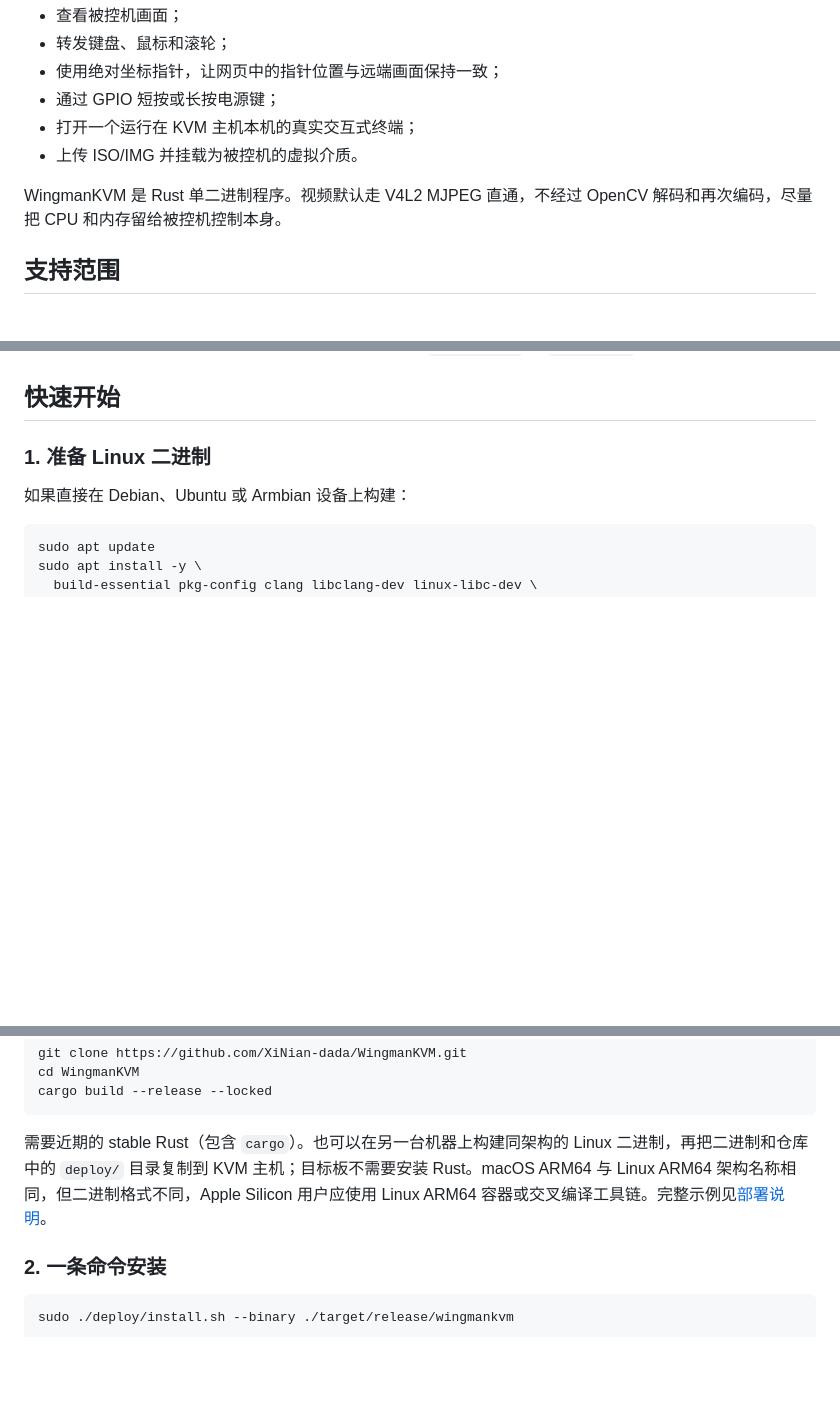
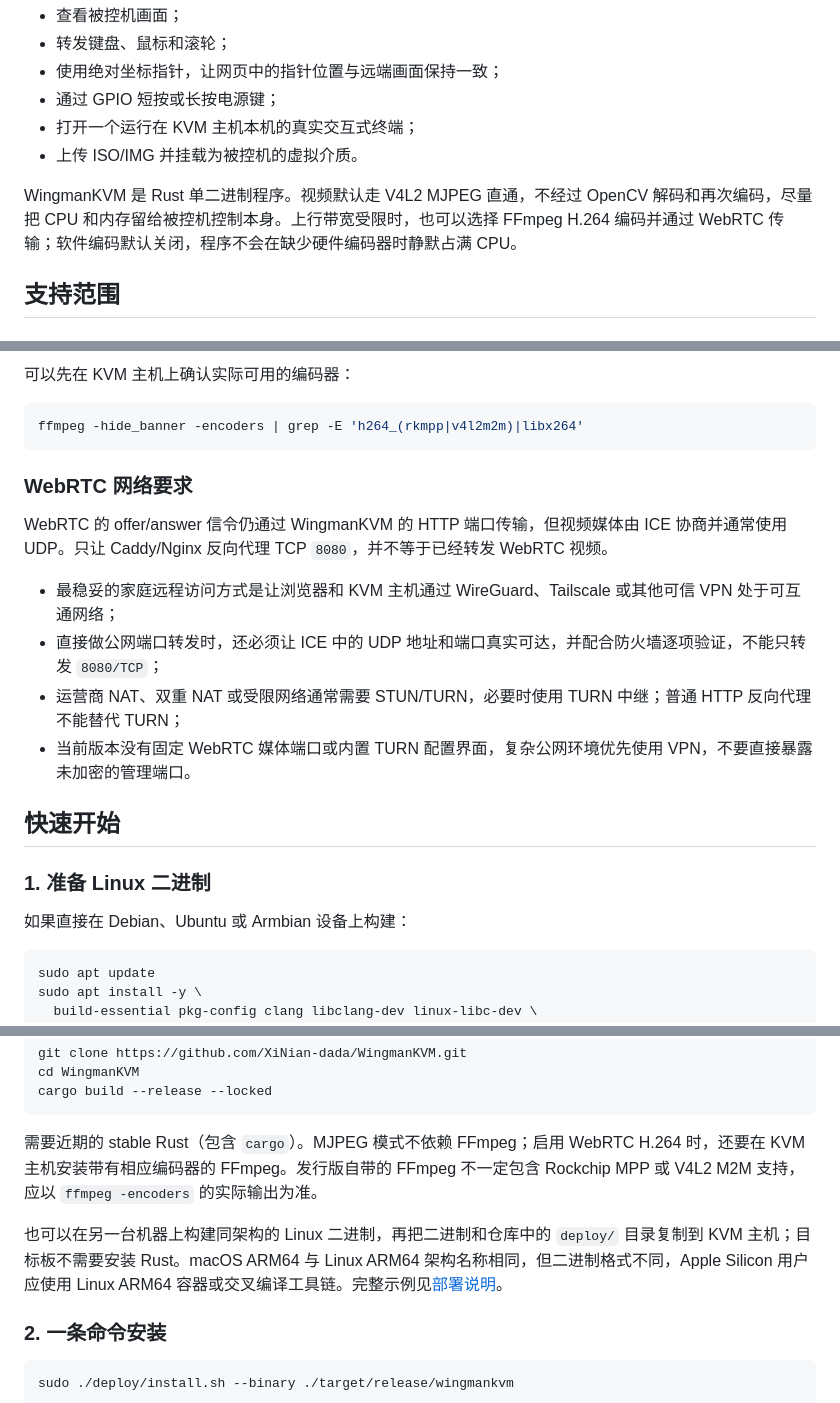
Before and after one commit to XiNian-dada/WingmanKVM, a Markdown page: README.md, 3 parts joined by grey strips. GitHub-like rendering; blank space fills up the shorter version.

````diff
--- a/README.md
+++ b/README.md
@@ -9,7 +9,7 @@
 - 打开一个运行在 KVM 主机本机的真实交互式终端；
 - 上传 ISO/IMG 并挂载为被控机的虚拟介质。
 
-WingmanKVM 是 Rust 单二进制程序。视频默认走 V4L2 MJPEG 直通，不经过 OpenCV 解码和再次编码，尽量把 CPU 和内存留给被控机控制本身。
+WingmanKVM 是 Rust 单二进制程序。视频默认走 V4L2 MJPEG 直通，不经过 OpenCV 解码和再次编码，尽量把 CPU 和内存留给被控机控制本身。上行带宽受限时，也可以选择 FFmpeg H.264 编码并通过 WebRTC 传输；软件编码默认关闭，程序不会在缺少硬件编码器时静默占满 CPU。
 
 ## 支持范围
 
@@ -69,3 +105,17 @@ WingmanKVM 是 Rust 单二进制程序。视频默认走 V4L2 MJPEG 直通，不
+可以先在 KVM 主机上确认实际可用的编码器：
+
+```bash
+ffmpeg -hide_banner -encoders | grep -E 'h264_(rkmpp|v4l2m2m)|libx264'
+```
+
+### WebRTC 网络要求
+
+WebRTC 的 offer/answer 信令仍通过 WingmanKVM 的 HTTP 端口传输，但视频媒体由 ICE 协商并通常使用 UDP。只让 Caddy/Nginx 反向代理 TCP `8080`，并不等于已经转发 WebRTC 视频。
+
+- 最稳妥的家庭远程访问方式是让浏览器和 KVM 主机通过 WireGuard、Tailscale 或其他可信 VPN 处于可互通网络；
+- 直接做公网端口转发时，还必须让 ICE 中的 UDP 地址和端口真实可达，并配合防火墙逐项验证，不能只转发 `8080/TCP`；
+- 运营商 NAT、双重 NAT 或受限网络通常需要 STUN/TURN，必要时使用 TURN 中继；普通 HTTP 反向代理不能替代 TURN；
+- 当前版本没有固定 WebRTC 媒体端口或内置 TURN 配置界面，复杂公网环境优先使用 VPN，不要直接暴露未加密的管理端口。
 
 ## 快速开始
 
@@ -84,7 +134,9 @@ cd WingmanKVM
 cargo build --release --locked
 ```
 
-需要近期的 stable Rust（包含 `cargo`）。也可以在另一台机器上构建同架构的 Linux 二进制，再把二进制和仓库中的 `deploy/` 目录复制到 KVM 主机；目标板不需要安装 Rust。macOS ARM64 与 Linux ARM64 架构名称相同，但二进制格式不同，Apple Silicon 用户应使用 Linux ARM64 容器或交叉编译工具链。完整示例见[部署说明](docs/DEPLOYMENT.md)。
+需要近期的 stable Rust（包含 `cargo`）。MJPEG 模式不依赖 FFmpeg；启用 WebRTC H.264 时，还要在 KVM 主机安装带有相应编码器的 FFmpeg。发行版自带的 FFmpeg 不一定包含 Rockchip MPP 或 V4L2 M2M 支持，应以 `ffmpeg -encoders` 的实际输出为准。
+
+也可以在另一台机器上构建同架构的 Linux 二进制，再把二进制和仓库中的 `deploy/` 目录复制到 KVM 主机；目标板不需要安装 Rust。macOS ARM64 与 Linux ARM64 架构名称相同，但二进制格式不同，Apple Silicon 用户应使用 Linux ARM64 容器或交叉编译工具链。完整示例见[部署说明](docs/DEPLOYMENT.md)。
 
 ### 2. 一条命令安装
 
````
Also changed, not shown: other parts of README.md (+40 -4 lines).
